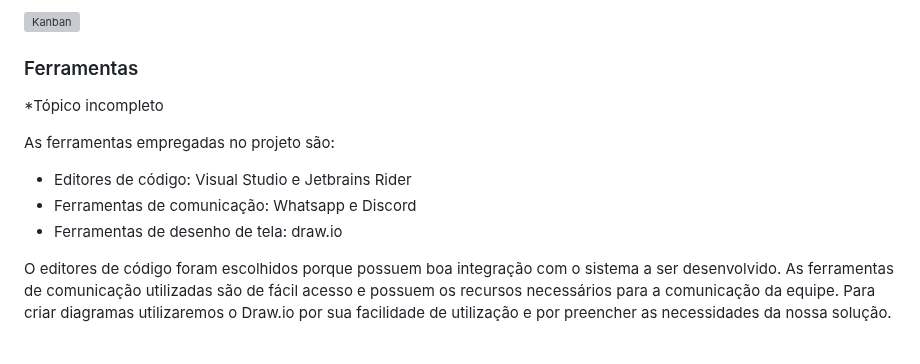
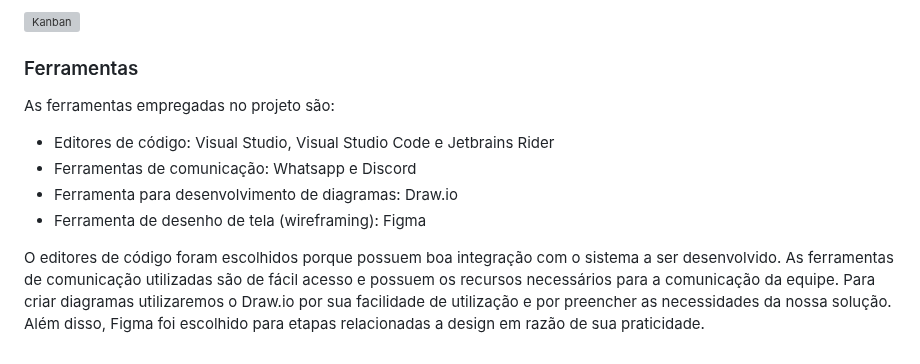
Before and after one commit to ICEI-PUC-Minas-PMV-ADS/pmv-ads-2023-2-e2-proj-int-t2-gaming-groove, a Markdown page: docs/03-Metodologia.md, the part around the change. Rendered like a GitHub page; grey boxes are pictures that could not be loaded.

Commit message:
docs: corrige ferramentas

```diff
--- a/docs/03-Metodologia.md
+++ b/docs/03-Metodologia.md
@@ -59,12 +59,11 @@ O gerenciamento de tarefas está sendo realizado por meio do Kanban na plataform
 
 ### Ferramentas
 
-*Tópico incompleto
-
 As ferramentas empregadas no projeto são:
 
-- Editores de código: Visual Studio e Jetbrains Rider
+- Editores de código: Visual Studio, Visual Studio Code e Jetbrains Rider
 - Ferramentas de comunicação: Whatsapp e Discord
-- Ferramentas de desenho de tela: draw.io
+- Ferramenta para desenvolvimento de diagramas: Draw.io
+- Ferramenta de desenho de tela (wireframing): Figma
 
-O editores de código foram escolhidos porque possuem boa integração com o sistema a ser desenvolvido. As ferramentas de comunicação utilizadas são de fácil acesso e possuem os recursos necessários para a comunicação da equipe. Para criar diagramas utilizaremos o Draw.io por sua facilidade de utilização e por preencher as necessidades da nossa solução.
+O editores de código foram escolhidos porque possuem boa integração com o sistema a ser desenvolvido. As ferramentas de comunicação utilizadas são de fácil acesso e possuem os recursos necessários para a comunicação da equipe. Para criar diagramas utilizaremos o Draw.io por sua facilidade de utilização e por preencher as necessidades da nossa solução. Além disso, Figma foi escolhido para etapas relacionadas a design em razão de sua praticidade.
```
